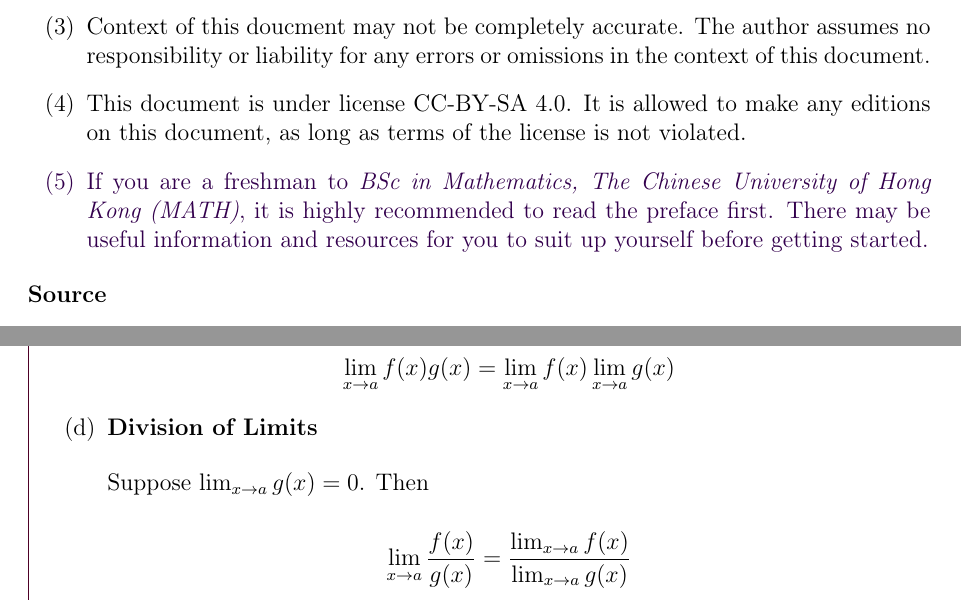
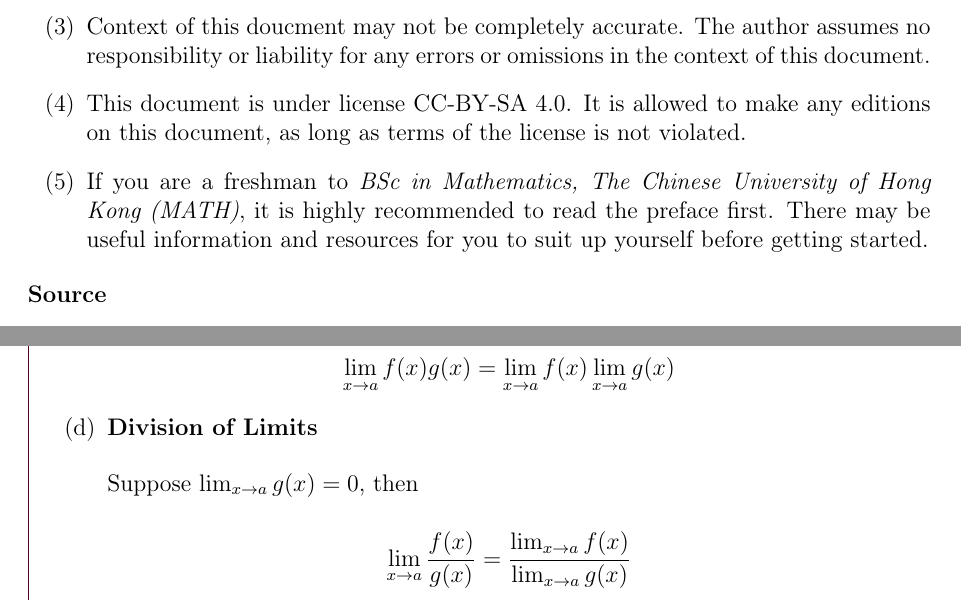
Before and after one commit to nablamath/notes, a LaTeX document (tex/math1010.tex): two parts of pages 1 and 13 of 48 before the commit and two parts of pages 1 and 13 of 49 after it, joined at a grey line, cut so that both start at the same text. Compiled offline with pdfLaTeX.

Commit message:
April 2020 Edition

```diff
--- a/tex/math1010.tex
+++ b/tex/math1010.tex
@@ -15,7 +15,7 @@
 
 \begin{nlist}
   \input{sty/remark.sty}
-  \color{zp}\item If you are a freshman to \textit{BSc in Mathematics, The Chinese University of Hong Kong (MATH)}, it is highly recommended to read the preface first. There may be useful information and resources for you to suit up yourself before getting started.
+  \item If you are a freshman to \textit{BSc in Mathematics, The Chinese University of Hong Kong (MATH)}, it is highly recommended to read the preface first. There may be useful information and resources for you to suit up yourself before getting started.
 \end{nlist}
 
 \input{sty/header.sty}
@@ -345,7 +347,7 @@ Limit of the real-valued function when $x$ tends to $-\infty$ is defined similar
 
     \item \textbf{Division of Limits}\n
 
-    Suppose $\lim_{x\to a}g(x)=0$. Then
+    Suppose $\lim_{x\to a}g(x)=0$, then
 
     $$\lim_{x\to a}\frac{f(x)}{g(x)}=\frac{\lim_{x\to a}f(x)}{\lim_{x\to a}g(x)}$$
   \end{alist}
```
Also changed, not shown: pdf/math1010.pdf, tex/math1010.tex (16 more changed lines), 1 other file.
